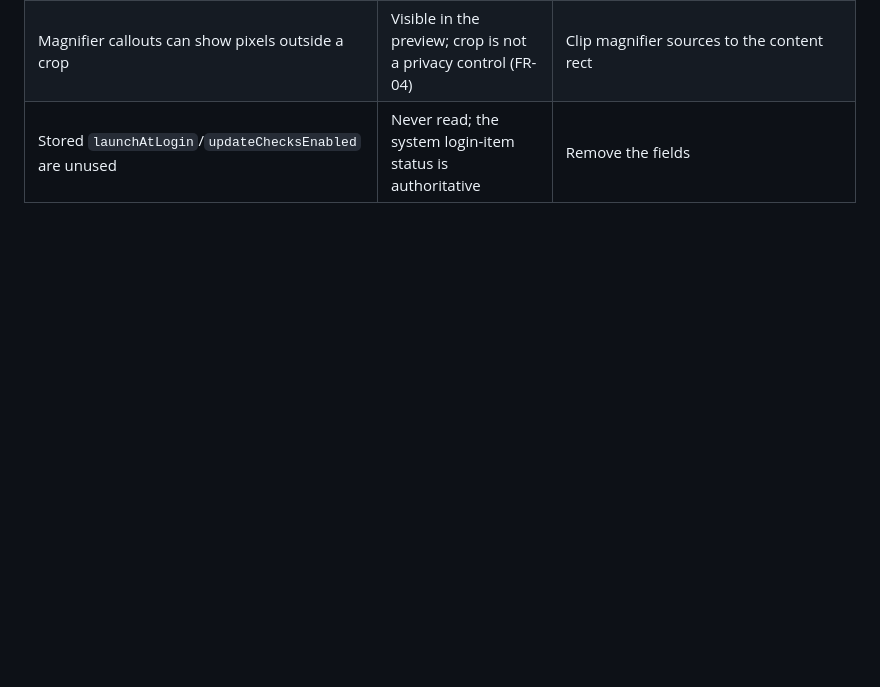
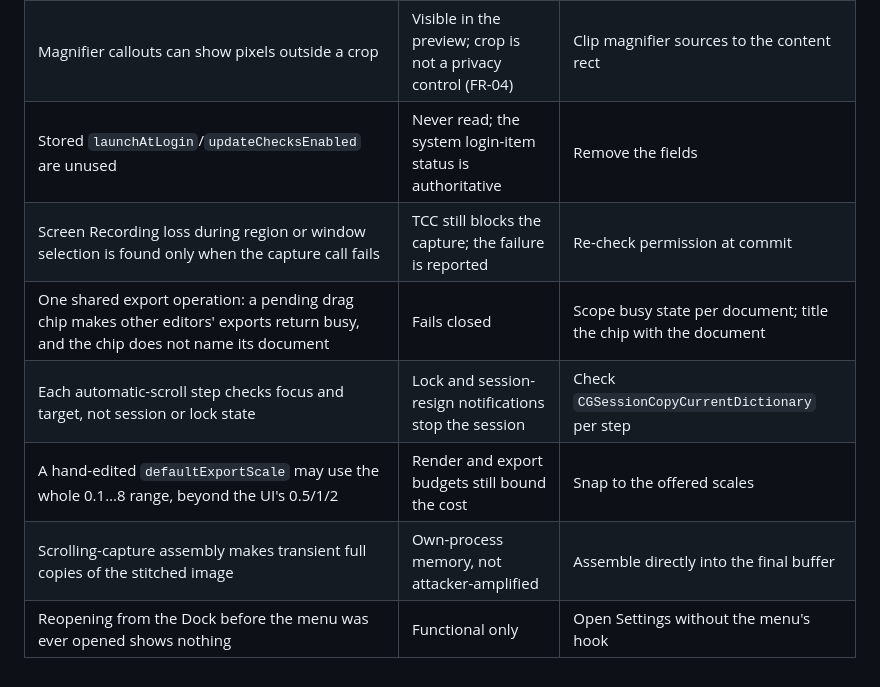
Before and after one commit to mneves75/recortia, a Markdown page: THREAT_MODEL.md, the part around the change. Rendered like a GitHub page; blank space fills up the shorter version.

Commit message:
docs(threat-model): list every accepted audit residual
Co-Authored-By: Claude Opus 5.5 <noreply@anthropic.com>

```diff
--- a/THREAT_MODEL.md
+++ b/THREAT_MODEL.md
@@ -71,3 +71,9 @@ user's own action, or needs a platform capability not yet adopted.
 | JPEG decode cost for adversarial progressive scans is not capped | Own-process availability only; 64 MiB input cap applies | Cap scan count in the header walk |
 | Magnifier callouts can show pixels outside a crop | Visible in the preview; crop is not a privacy control (FR-04) | Clip magnifier sources to the content rect |
 | Stored `launchAtLogin`/`updateChecksEnabled` are unused | Never read; the system login-item status is authoritative | Remove the fields |
+| Screen Recording loss during region or window selection is found only when the capture call fails | TCC still blocks the capture; the failure is reported | Re-check permission at commit |
+| One shared export operation: a pending drag chip makes other editors' exports return busy, and the chip does not name its document | Fails closed | Scope busy state per document; title the chip with the document |
+| Each automatic-scroll step checks focus and target, not session or lock state | Lock and session-resign notifications stop the session | Check `CGSessionCopyCurrentDictionary` per step |
+| A hand-edited `defaultExportScale` may use the whole 0.1…8 range, beyond the UI's 0.5/1/2 | Render and export budgets still bound the cost | Snap to the offered scales |
+| Scrolling-capture assembly makes transient full copies of the stitched image | Own-process memory, not attacker-amplified | Assemble directly into the final buffer |
+| Reopening from the Dock before the menu was ever opened shows nothing | Functional only | Open Settings without the menu's hook |
```
